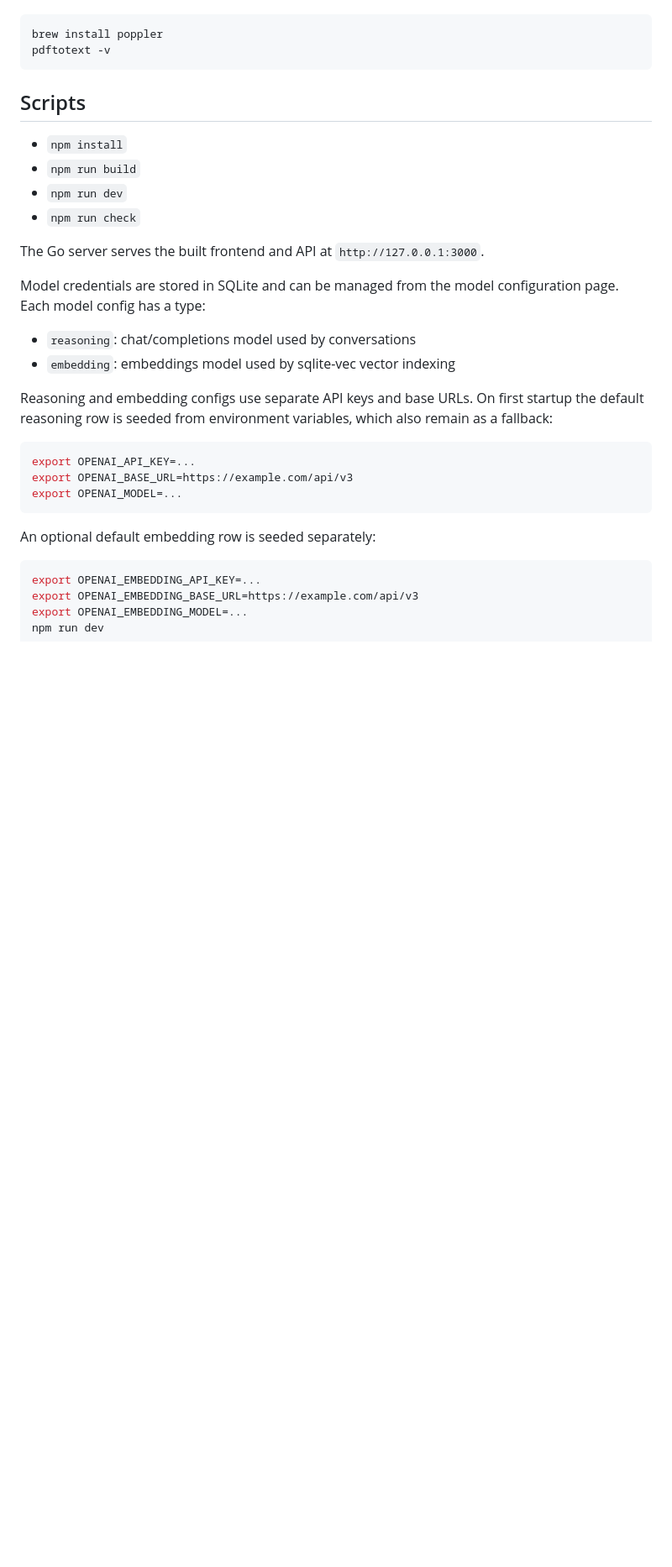
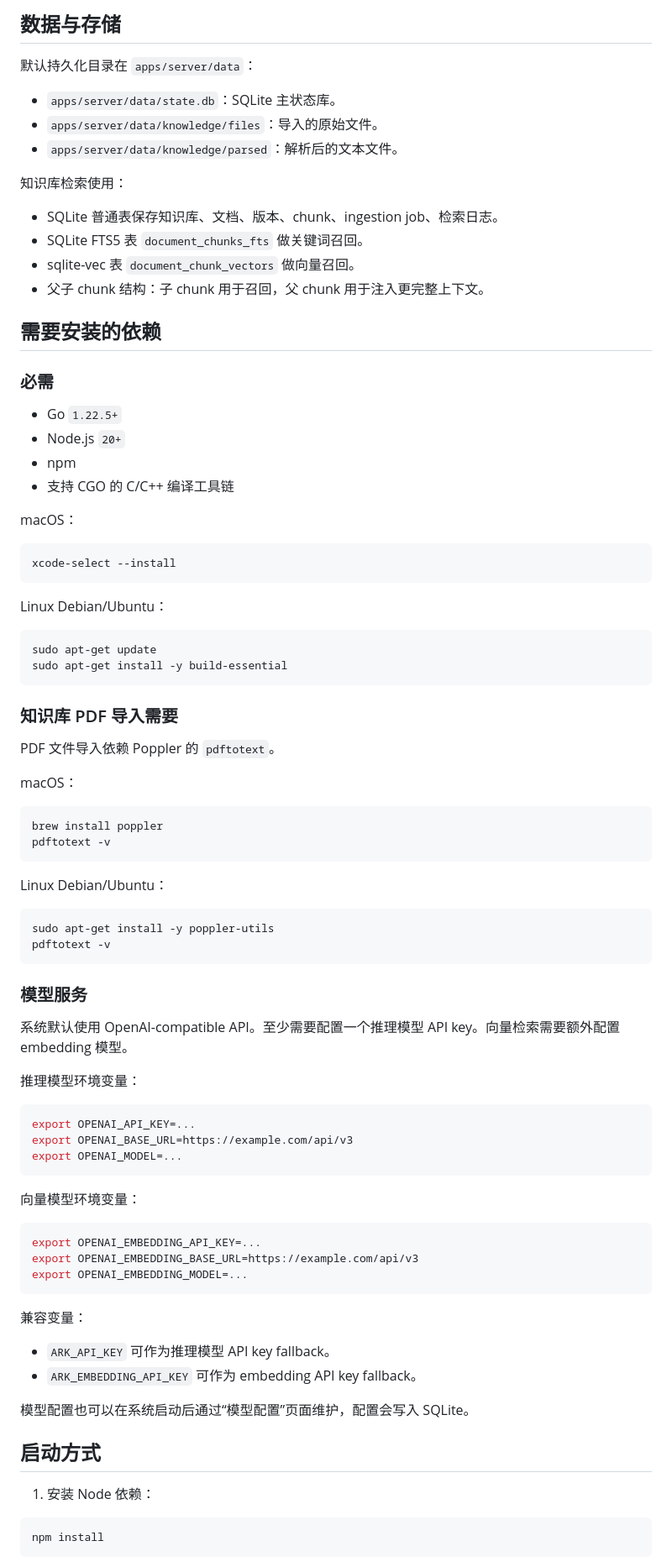
Before and after one commit to sorrymaker-01/lmy-harness, a Markdown page: README.md, the part around one of its changes. Shown at 84% size. Drawn GitHub-style; blank space fills up the shorter version.

Commit message:
Expand Chinese README documentation

````diff
--- a/README.md
+++ b/README.md
@@ -18,24 +73,63 @@ Install Poppler locally before importing PDFs:
+## 数据与存储
+
+默认持久化目录在 `apps/server/data`：
+
+- `apps/server/data/state.db`：SQLite 主状态库。
+- `apps/server/data/knowledge/files`：导入的原始文件。
+- `apps/server/data/knowledge/parsed`：解析后的文本文件。
+
+知识库检索使用：
+
+- SQLite 普通表保存知识库、文档、版本、chunk、ingestion job、检索日志。
+- SQLite FTS5 表 `document_chunks_fts` 做关键词召回。
+- sqlite-vec 表 `document_chunk_vectors` 做向量召回。
+- 父子 chunk 结构：子 chunk 用于召回，父 chunk 用于注入更完整上下文。
+
+## 需要安装的依赖
+
+### 必需
+
+- Go `1.22.5+`
+- Node.js `20+`
+- npm
+- 支持 CGO 的 C/C++ 编译工具链
+
+macOS：
+
+```bash
+xcode-select --install
+```
+
+Linux Debian/Ubuntu：
+
+```bash
+sudo apt-get update
+sudo apt-get install -y build-essential
+```
+
+### 知识库 PDF 导入需要
+
+PDF 文件导入依赖 Poppler 的 `pdftotext`。
+
+macOS：
 
 ```bash
 brew install poppler
 pdftotext -v
 ```
 
-## Scripts
+Linux Debian/Ubuntu：
 
-- `npm install`
-- `npm run build`
-- `npm run dev`
-- `npm run check`
+```bash
+sudo apt-get install -y poppler-utils
+pdftotext -v
+```
 
-The Go server serves the built frontend and API at `http://127.0.0.1:3000`.
+### 模型服务
 
-Model credentials are stored in SQLite and can be managed from the model configuration page. Each model config has a type:
+系统默认使用 OpenAI-compatible API。至少需要配置一个推理模型 API key。向量检索需要额外配置 embedding 模型。
 
-- `reasoning`: chat/completions model used by conversations
-- `embedding`: embeddings model used by sqlite-vec vector indexing
-
-Reasoning and embedding configs use separate API keys and base URLs. On first startup the default reasoning row is seeded from environment variables, which also remain as a fallback:
+推理模型环境变量：
 
 ```bash
 export OPENAI_API_KEY=...
@@ -43,9 +137,26 @@ export OPENAI_BASE_URL=https://example.com/api/v3
 export OPENAI_MODEL=...
 ```
 
-An optional default embedding row is seeded separately:
+向量模型环境变量：
 
 ```bash
 export OPENAI_EMBEDDING_API_KEY=...
 export OPENAI_EMBEDDING_BASE_URL=https://example.com/api/v3
 export OPENAI_EMBEDDING_MODEL=...
+```
+
+兼容变量：
+
+- `ARK_API_KEY` 可作为推理模型 API key fallback。
+- `ARK_EMBEDDING_API_KEY` 可作为 embedding API key fallback。
+
+模型配置也可以在系统启动后通过“模型配置”页面维护，配置会写入 SQLite。
+
+## 启动方式
+
+1. 安装 Node 依赖：
+
+```bash
+npm install
+```
+
````
Also changed, not shown: other parts of README.md (+152 -53 lines).
